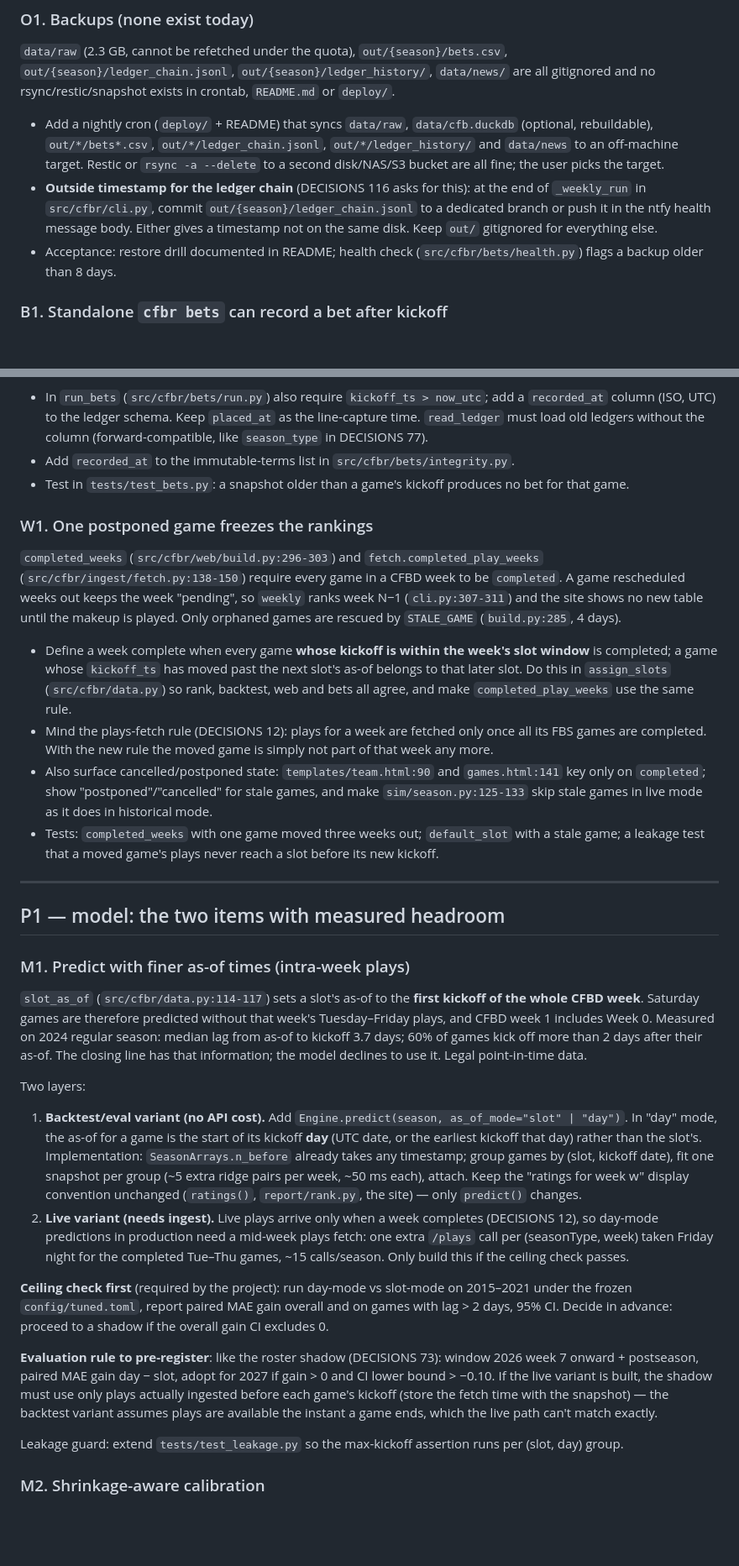
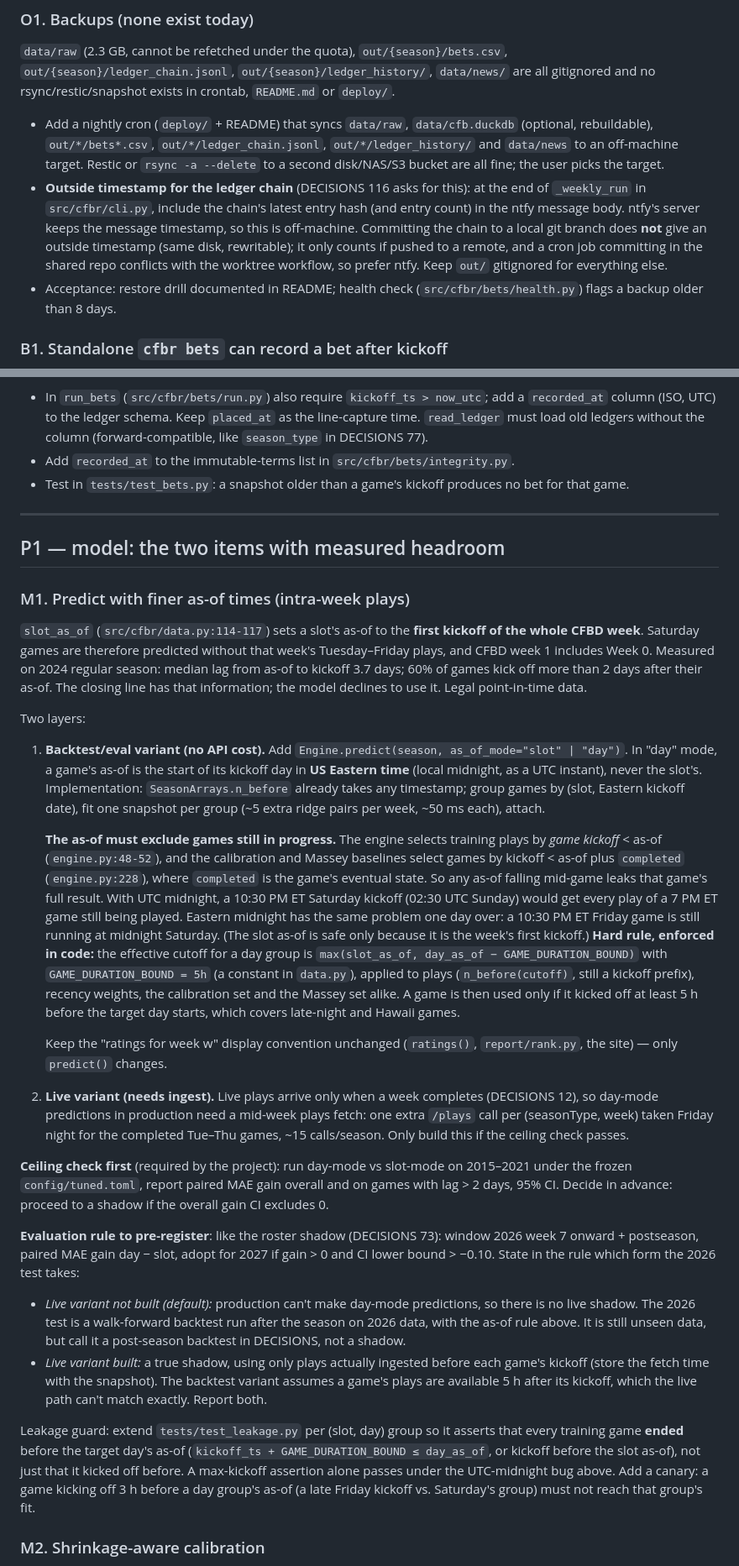
Before and after one commit to abtreece/cfbr, a Markdown page: docs/HANDOFF-2026-10-11-review.md, 2 parts joined by grey strips. Shown at 84% size. Rendered like a GitHub page; blank space fills up the shorter version.

Commit message:
Docs: revise the review handoff (M1 as-of leak, W1 downgrade, M2 spec, O1 timestamp)
Co-Authored-By: Claude Opus 5.5 <noreply@anthropic.com>

```diff
--- a/docs/HANDOFF-2026-10-11-review.md
+++ b/docs/HANDOFF-2026-10-11-review.md
@@ -55,7 +59,7 @@ Do these in order. P0 is correctness and data safety; P1 is the two model items
 `data/raw` (2.3 GB, cannot be refetched under the quota), `out/{season}/bets.csv`, `out/{season}/ledger_chain.jsonl`, `out/{season}/ledger_history/`, `data/news/` are all gitignored and no rsync/restic/snapshot exists in crontab, `README.md` or `deploy/`.
 
 - Add a nightly cron (`deploy/` + README) that syncs `data/raw`, `data/cfb.duckdb` (optional, rebuildable), `out/*/bets*.csv`, `out/*/ledger_chain.jsonl`, `out/*/ledger_history/` and `data/news` to an off-machine target. Restic or `rsync -a --delete` to a second disk/NAS/S3 bucket are all fine; the user picks the target.
-- **Outside timestamp for the ledger chain** (DECISIONS 116 asks for this): at the end of `_weekly_run` in `src/cfbr/cli.py`, commit `out/{season}/ledger_chain.jsonl` to a dedicated branch or push it in the ntfy health message body. Either gives a timestamp not on the same disk. Keep `out/` gitignored for everything else.
+- **Outside timestamp for the ledger chain** (DECISIONS 116 asks for this): at the end of `_weekly_run` in `src/cfbr/cli.py`, include the chain's latest entry hash (and entry count) in the ntfy message body. ntfy's server keeps the message timestamp, so this is off-machine. Committing the chain to a local git branch does **not** give an outside timestamp (same disk, rewritable); it only counts if pushed to a remote, and a cron job committing in the shared repo conflicts with the worktree workflow, so prefer ntfy. Keep `out/` gitignored for everything else.
 - Acceptance: restore drill documented in README; health check (`src/cfbr/bets/health.py`) flags a backup older than 8 days.
 
 ### B1. Standalone `cfbr bets` can record a bet after kickoff
@@ -65,15 +69,6 @@ Do these in order. P0 is correctness and data safety; P1 is the two model items
 - In `run_bets` (`src/cfbr/bets/run.py`) also require `kickoff_ts > now_utc`; add a `recorded_at` column (ISO, UTC) to the ledger schema. Keep `placed_at` as the line-capture time. `read_ledger` must load old ledgers without the column (forward-compatible, like `season_type` in DECISIONS 77).
 - Add `recorded_at` to the immutable-terms list in `src/cfbr/bets/integrity.py`.
 - Test in `tests/test_bets.py`: a snapshot older than a game's kickoff produces no bet for that game.
-
-### W1. One postponed game freezes the rankings
-
-`completed_weeks` (`src/cfbr/web/build.py:296-303`) and `fetch.completed_play_weeks` (`src/cfbr/ingest/fetch.py:138-150`) require every game in a CFBD week to be `completed`. A game rescheduled weeks out keeps the week "pending", so `weekly` ranks week N−1 (`cli.py:307-311`) and the site shows no new table until the makeup is played. Only orphaned games are rescued by `STALE_GAME` (`build.py:285`, 4 days).
-
-- Define a week complete when every game **whose kickoff is within the week's slot window** is completed; a game whose `kickoff_ts` has moved past the next slot's as-of belongs to that later slot. Do this in `assign_slots` (`src/cfbr/data.py`) so rank, backtest, web and bets all agree, and make `completed_play_weeks` use the same rule.
-- Mind the plays-fetch rule (DECISIONS 12): plays for a week are fetched only once all its FBS games are completed. With the new rule the moved game is simply not part of that week any more.
-- Also surface cancelled/postponed state: `templates/team.html:90` and `games.html:141` key only on `completed`; show "postponed"/"cancelled" for stale games, and make `sim/season.py:125-133` skip stale games in live mode as it does in historical mode.
-- Tests: `completed_weeks` with one game moved three weeks out; `default_slot` with a stale game; a leakage test that a moved game's plays never reach a slot before its new kickoff.
 
 ---
 
@@ -85,14 +80,21 @@ Do these in order. P0 is correctness and data safety; P1 is the two model items
 
 Two layers:
 
-1. **Backtest/eval variant (no API cost).** Add `Engine.predict(season, as_of_mode="slot" | "day")`. In "day" mode, the as-of for a game is the start of its kickoff **day** (UTC date, or the earliest kickoff that day) rather than the slot's. Implementation: `SeasonArrays.n_before` already takes any timestamp; group games by (slot, kickoff date), fit one snapshot per group (~5 extra ridge pairs per week, ~50 ms each), attach. Keep the "ratings for week w" display convention unchanged (`ratings()`, `report/rank.py`, the site) — only `predict()` changes.
+1. **Backtest/eval variant (no API cost).** Add `Engine.predict(season, as_of_mode="slot" | "day")`. In "day" mode, a game's as-of is the start of its kickoff day in **US Eastern time** (local midnight, as a UTC instant), never the slot's. Implementation: `SeasonArrays.n_before` already takes any timestamp; group games by (slot, Eastern kickoff date), fit one snapshot per group (~5 extra ridge pairs per week, ~50 ms each), attach.
+
+   **The as-of must exclude games still in progress.** The engine selects training plays by *game kickoff* < as-of (`engine.py:48-52`), and the calibration and Massey baselines select games by kickoff < as-of plus `completed` (`engine.py:228`), where `completed` is the game's eventual state. So any as-of falling mid-game leaks that game's full result. With UTC midnight, a 10:30 PM ET Saturday kickoff (02:30 UTC Sunday) would get every play of a 7 PM ET game still being played. Eastern midnight has the same problem one day over: a 10:30 PM ET Friday game is still running at midnight Saturday. (The slot as-of is safe only because it is the week's first kickoff.) **Hard rule, enforced in code:** the effective cutoff for a day group is `max(slot_as_of, day_as_of − GAME_DURATION_BOUND)` with `GAME_DURATION_BOUND = 5h` (a constant in `data.py`), applied to plays (`n_before(cutoff)`, still a kickoff prefix), recency weights, the calibration set and the Massey set alike. A game is then used only if it kicked off at least 5 h before the target day starts, which covers late-night and Hawaii games.
+
+   Keep the "ratings for week w" display convention unchanged (`ratings()`, `report/rank.py`, the site) — only `predict()` changes.
 2. **Live variant (needs ingest).** Live plays arrive only when a week completes (DECISIONS 12), so day-mode predictions in production need a mid-week plays fetch: one extra `/plays` call per (seasonType, week) taken Friday night for the completed Tue–Thu games, ~15 calls/season. Only build this if the ceiling check passes.
 
 **Ceiling check first** (required by the project): run day-mode vs slot-mode on 2015–2021 under the frozen `config/tuned.toml`, report paired MAE gain overall and on games with lag > 2 days, 95% CI. Decide in advance: proceed to a shadow if the overall gain CI excludes 0.
 
-**Evaluation rule to pre-register**: like the roster shadow (DECISIONS 73): window 2026 week 7 onward + postseason, paired MAE gain day − slot, adopt for 2027 if gain > 0 and CI lower bound > −0.10. If the live variant is built, the shadow must use only plays actually ingested before each game's kickoff (store the fetch time with the snapshot) — the backtest variant assumes plays are available the instant a game ends, which the live path can't match exactly.
+**Evaluation rule to pre-register**: like the roster shadow (DECISIONS 73): window 2026 week 7 onward + postseason, paired MAE gain day − slot, adopt for 2027 if gain > 0 and CI lower bound > −0.10. State in the rule which form the 2026 test takes:
 
-Leakage guard: extend `tests/test_leakage.py` so the max-kickoff assertion runs per (slot, day) group.
+- *Live variant not built (default):* production can't make day-mode predictions, so there is no live shadow. The 2026 test is a walk-forward backtest run after the season on 2026 data, with the as-of rule above. It is still unseen data, but call it a post-season backtest in DECISIONS, not a shadow.
+- *Live variant built:* a true shadow, using only plays actually ingested before each game's kickoff (store the fetch time with the snapshot). The backtest variant assumes a game's plays are available 5 h after its kickoff, which the live path can't match exactly. Report both.
+
+Leakage guard: extend `tests/test_leakage.py` per (slot, day) group so it asserts that every training game **ended** before the target day's as-of (`kickoff_ts + GAME_DURATION_BOUND ≤ day_as_of`, or kickoff before the slot as-of), not just that it kicked off before. A max-kickoff assertion alone passes under the UTC-midnight bug above. Add a canary: a game kicking off 3 h before a day group's as-of (a late Friday kickoff vs. Saturday's group) must not reach that group's fit.
 
 ### M2. Shrinkage-aware calibration
 
```
Also changed, not shown: other parts of docs/HANDOFF-2026-10-11-review.md (+21 -7 lines).
